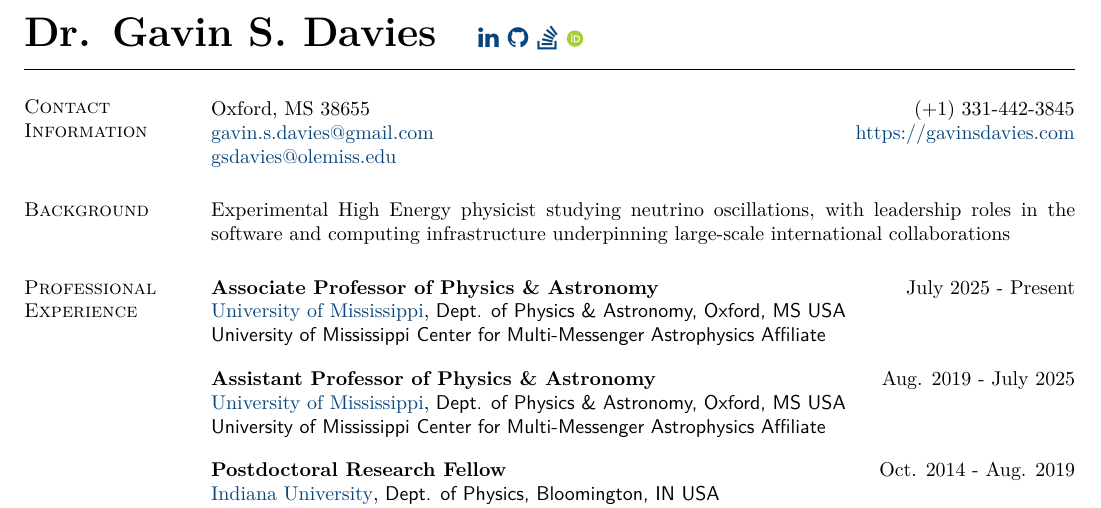
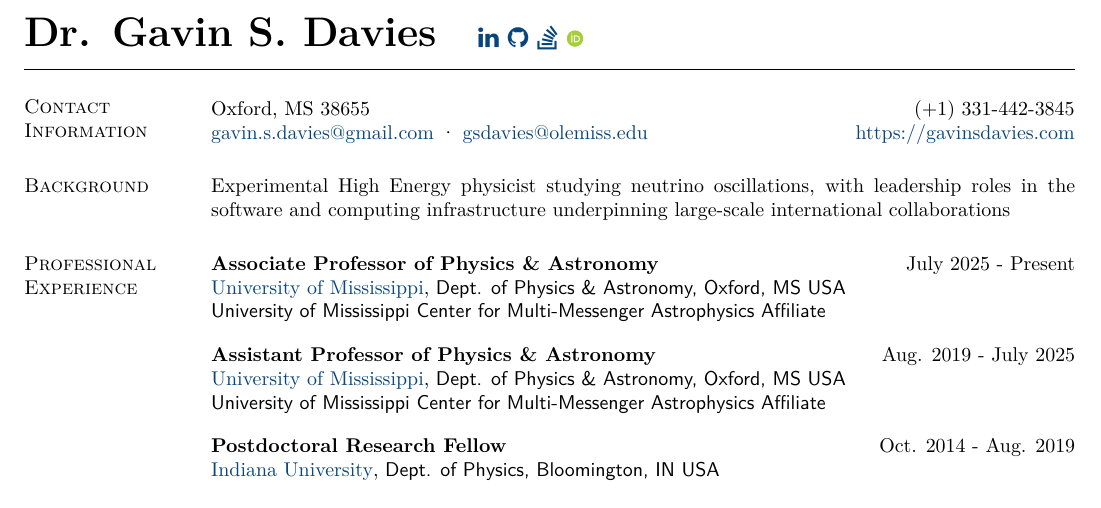
Before and after one commit to gavinsdavies/cv, a LaTeX CV (gavinsdavies.tex): part of page 1 of 13, cut so that both start at the same text. Compiled offline with XeLaTeX.

Commit message:
Combine both emails onto one line with a circle-dot separator

```diff
--- a/gavinsdavies.tex
+++ b/gavinsdavies.tex
@@ -82,10 +82,8 @@
 \begin{tabular}{@{}p{3.17in}>{\raggedleft\arraybackslash}p{2.66in}}
 	% street,
 	Oxford, MS 38655 & (+1) 331-442-3845\\
-    \href{mailto:gavin.s.davies@gmail.com}{gavin.s.davies@gmail.com}
+    \href{mailto:gavin.s.davies@gmail.com}{gavin.s.davies@gmail.com} \textperiodcentered\ \href{mailto:gsdavies@olemiss.edu}{gsdavies@olemiss.edu}
         & \href{\personalsite}{\personalsite}\\
-    \href{mailto:gsdavies@olemiss.edu}{gsdavies@olemiss.edu}
-        & \\
         % & Currently working on ...\\
 	% town, zip
     % phone number
```
